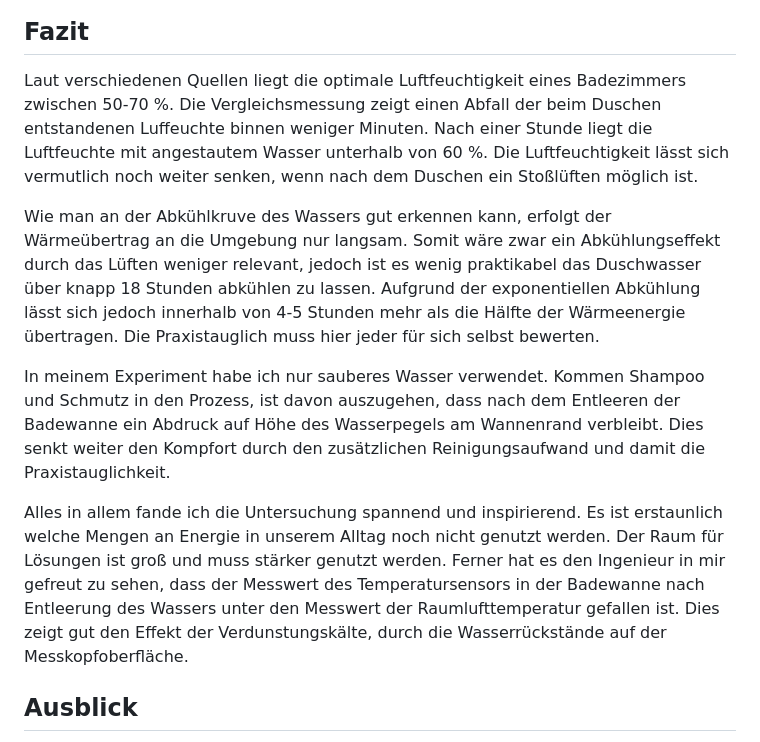
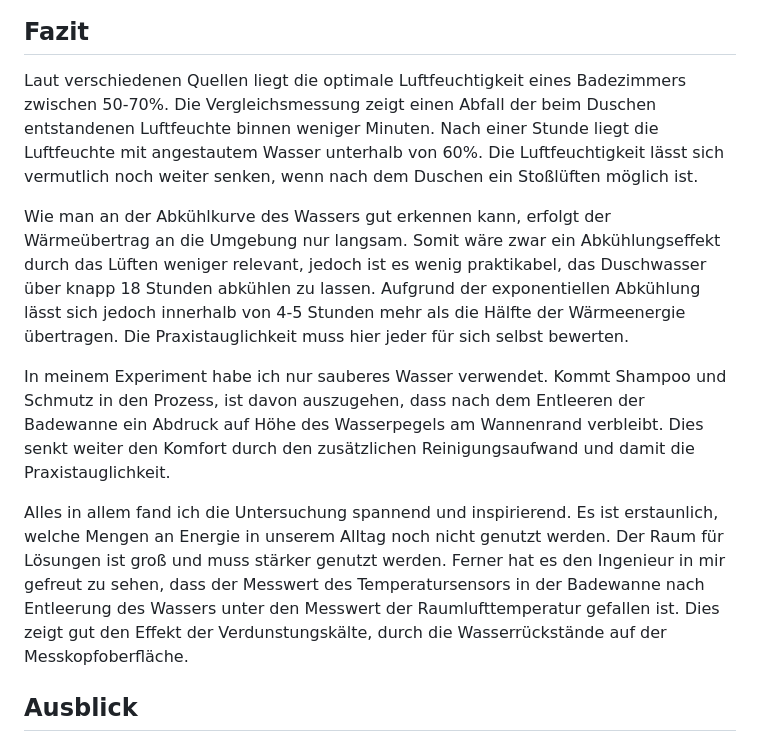
Before and after one commit to mgiesen/Bathtub-Heat-Preservation, a Markdown page: README.md, the part around the change. Rendered like a GitHub page.

Commit message:
Fehlerkorrektur

```diff
--- a/README.md
+++ b/README.md
@@ -77,13 +77,13 @@ Umgebungsbedingungen:
 
 ## Fazit
 
-Laut verschiedenen Quellen liegt die optimale Luftfeuchtigkeit eines Badezimmers zwischen 50-70 %. Die Vergleichsmessung zeigt einen Abfall der beim Duschen entstandenen Luffeuchte binnen weniger Minuten. Nach einer Stunde liegt die Luftfeuchte mit angestautem Wasser unterhalb von 60 %. Die Luftfeuchtigkeit lässt sich vermutlich noch weiter senken, wenn nach dem Duschen ein Stoßlüften möglich ist.
+Laut verschiedenen Quellen liegt die optimale Luftfeuchtigkeit eines Badezimmers zwischen 50-70%. Die Vergleichsmessung zeigt einen Abfall der beim Duschen entstandenen Luftfeuchte binnen weniger Minuten. Nach einer Stunde liegt die Luftfeuchte mit angestautem Wasser unterhalb von 60%. Die Luftfeuchtigkeit lässt sich vermutlich noch weiter senken, wenn nach dem Duschen ein Stoßlüften möglich ist.
 
-Wie man an der Abkühlkruve des Wassers gut erkennen kann, erfolgt der Wärmeübertrag an die Umgebung nur langsam. Somit wäre zwar ein Abkühlungseffekt durch das Lüften weniger relevant, jedoch ist es wenig praktikabel das Duschwasser über knapp 18 Stunden abkühlen zu lassen. Aufgrund der exponentiellen Abkühlung lässt sich jedoch innerhalb von 4-5 Stunden mehr als die Hälfte der Wärmeenergie übertragen. Die Praxistauglich muss hier jeder für sich selbst bewerten.
+Wie man an der Abkühlkurve des Wassers gut erkennen kann, erfolgt der Wärmeübertrag an die Umgebung nur langsam. Somit wäre zwar ein Abkühlungseffekt durch das Lüften weniger relevant, jedoch ist es wenig praktikabel, das Duschwasser über knapp 18 Stunden abkühlen zu lassen. Aufgrund der exponentiellen Abkühlung lässt sich jedoch innerhalb von 4-5 Stunden mehr als die Hälfte der Wärmeenergie übertragen. Die Praxistauglichkeit muss hier jeder für sich selbst bewerten.
 
-In meinem Experiment habe ich nur sauberes Wasser verwendet. Kommen Shampoo und Schmutz in den Prozess, ist davon auszugehen, dass nach dem Entleeren der Badewanne ein Abdruck auf Höhe des Wasserpegels am Wannenrand verbleibt. Dies senkt weiter den Kompfort durch den zusätzlichen Reinigungsaufwand und damit die Praxistauglichkeit.
+In meinem Experiment habe ich nur sauberes Wasser verwendet. Kommt Shampoo und Schmutz in den Prozess, ist davon auszugehen, dass nach dem Entleeren der Badewanne ein Abdruck auf Höhe des Wasserpegels am Wannenrand verbleibt. Dies senkt weiter den Komfort durch den zusätzlichen Reinigungsaufwand und damit die Praxistauglichkeit.
 
-Alles in allem fande ich die Untersuchung spannend und inspirierend. Es ist erstaunlich welche Mengen an Energie in unserem Alltag noch nicht genutzt werden. Der Raum für Lösungen ist groß und muss stärker genutzt werden. Ferner hat es den Ingenieur in mir gefreut zu sehen, dass der Messwert des Temperatursensors in der Badewanne nach Entleerung des Wassers unter den Messwert der Raumlufttemperatur gefallen ist. Dies zeigt gut den Effekt der Verdunstungskälte, durch die Wasserrückstände auf der Messkopfoberfläche.
+Alles in allem fand ich die Untersuchung spannend und inspirierend. Es ist erstaunlich, welche Mengen an Energie in unserem Alltag noch nicht genutzt werden. Der Raum für Lösungen ist groß und muss stärker genutzt werden. Ferner hat es den Ingenieur in mir gefreut zu sehen, dass der Messwert des Temperatursensors in der Badewanne nach Entleerung des Wassers unter den Messwert der Raumlufttemperatur gefallen ist. Dies zeigt gut den Effekt der Verdunstungskälte, durch die Wasserrückstände auf der Messkopfoberfläche.
 
 ## Ausblick
 
```
